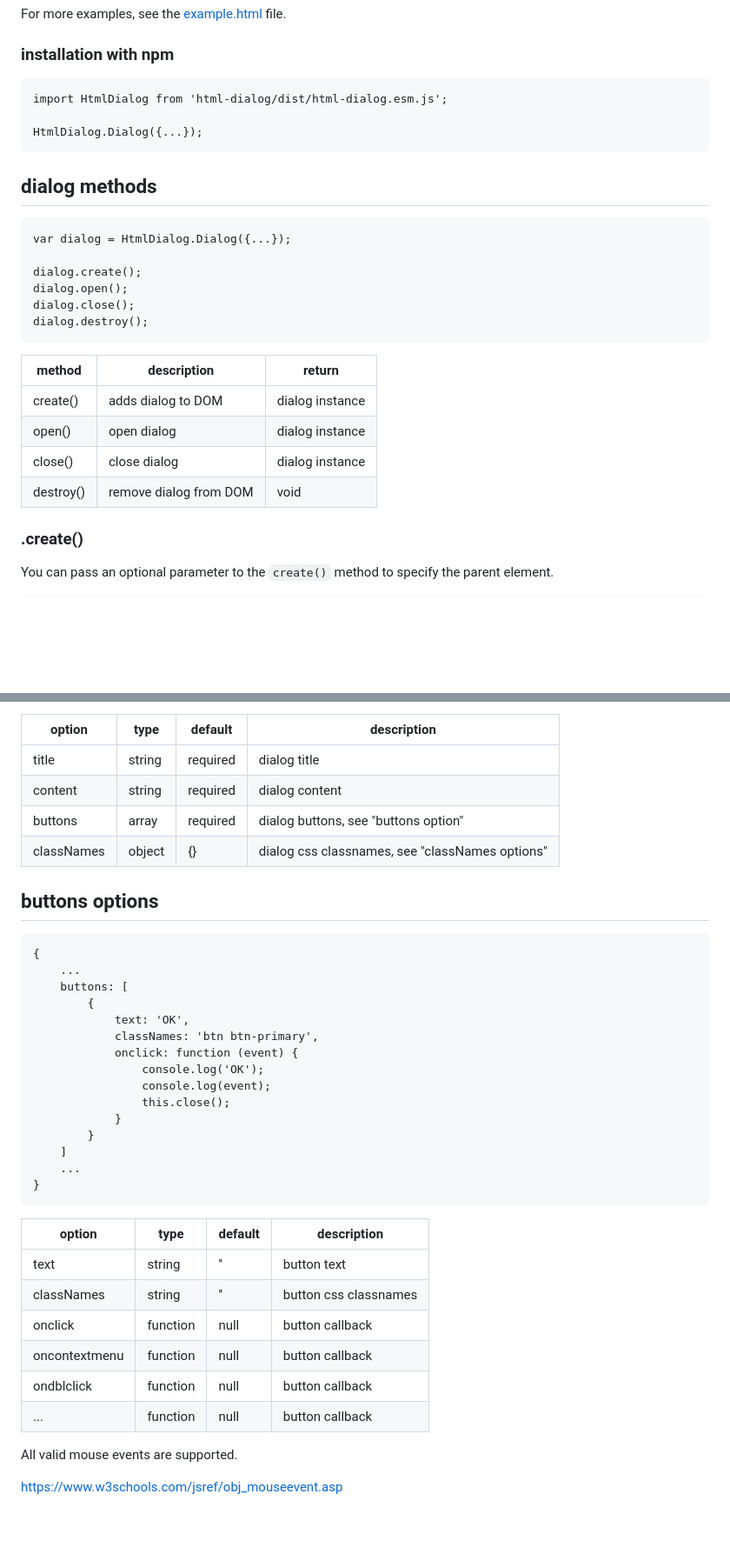
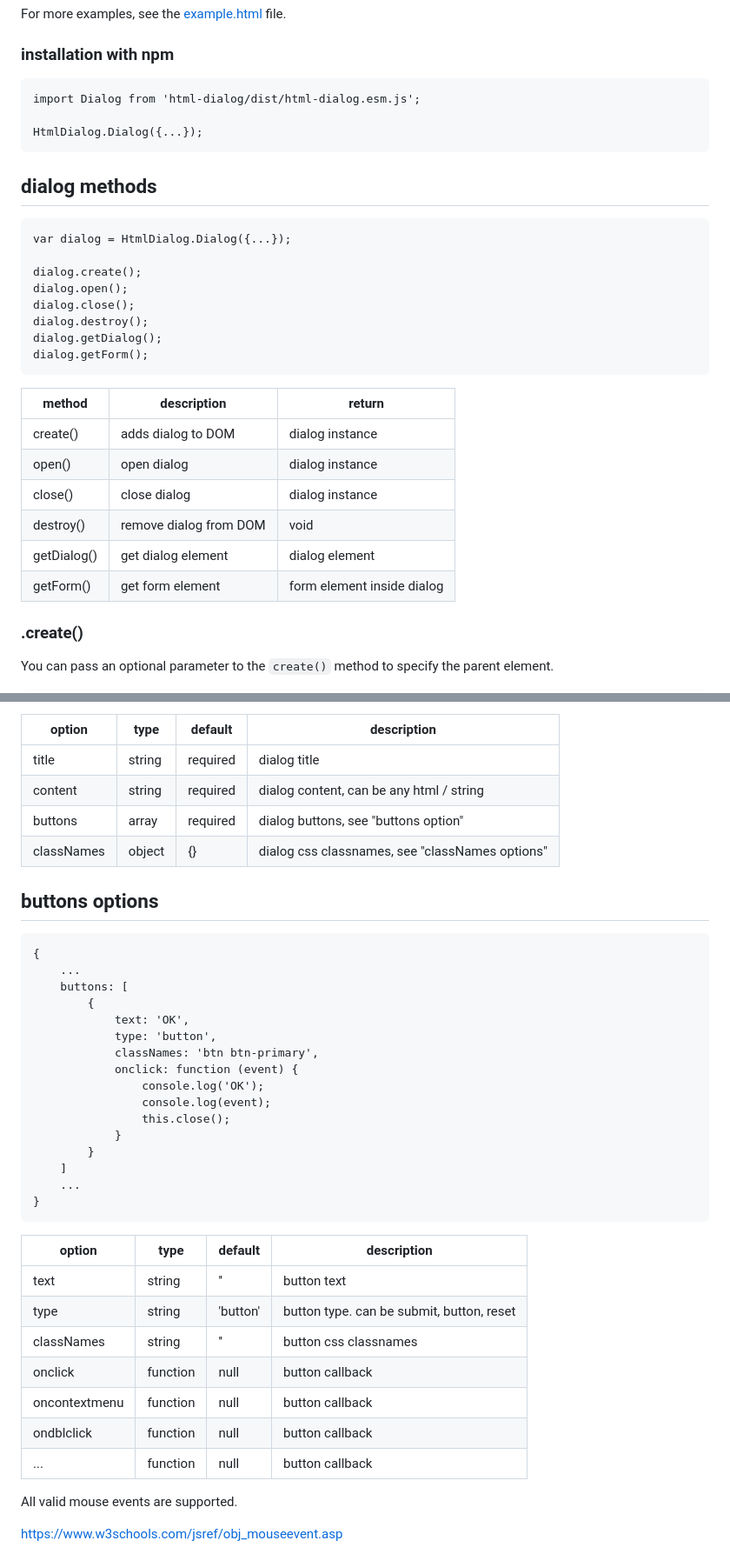
Before and after one commit to alexwenzel/npm-html-dialog, a Markdown page: readme.md, 2 parts joined by grey strips. Shown: that part at 87% size. Drawn GitHub-style; blank space fills up the shorter version.

````diff
--- a/readme.md
+++ b/readme.md
@@ -43,7 +44,7 @@ For more examples, see the [example.html](example.html) file.
 ### installation with npm
 
 ```
-import HtmlDialog from 'html-dialog/dist/html-dialog.esm.js';
+import Dialog from 'html-dialog/dist/html-dialog.esm.js';
 
 HtmlDialog.Dialog({...});
 ```
@@ -57,14 +58,18 @@ dialog.create();
 dialog.open();
 dialog.close();
 dialog.destroy();
+dialog.getDialog();
+dialog.getForm();
 ```
 
-| method    | description            | return          |
-|-----------|------------------------|-----------------|
-| create()  | adds dialog to DOM     | dialog instance |
-| open()    | open dialog            | dialog instance |
-| close()   | close dialog           | dialog instance |
-| destroy() | remove dialog from DOM | void            |
+| method      | description            | return                     |
+|-------------|------------------------|----------------------------|
+| create()    | adds dialog to DOM     | dialog instance            |
+| open()      | open dialog            | dialog instance            |
+| close()     | close dialog           | dialog instance            |
+| destroy()   | remove dialog from DOM | void                       |
+| getDialog() | get dialog element     | dialog element             |
+| getForm()   | get form element       | form element inside dialog |
 
 ### .create()
 
@@ -95,7 +100,7 @@ HtmlDialog.Dialog({
 | option     | type   | default  | description                                     |
 |------------|--------|----------|-------------------------------------------------|
 | title      | string | required | dialog title                                    |
-| content    | string | required | dialog content                                  |
+| content    | string | required | dialog content, can be any html / string        |
 | buttons    | array  | required | dialog buttons, see "buttons option"            |
 | classNames | object | {}       | dialog css classnames, see "classNames options" |
 
@@ -107,6 +112,7 @@ HtmlDialog.Dialog({
     buttons: [
         {
             text: 'OK',
+            type: 'button',
             classNames: 'btn btn-primary',
             onclick: function (event) {
                 console.log('OK');
@@ -119,14 +125,15 @@ HtmlDialog.Dialog({
 }
 ```
 
-| option        | type     | default | description           |
-|---------------|----------|---------|-----------------------|
-| text          | string   | ''      | button text           |
-| classNames    | string   | ''      | button css classnames |
-| onclick       | function | null    | button callback       |
-| oncontextmenu | function | null    | button callback       |
-| ondblclick    | function | null    | button callback       |
-| ...           | function | null    | button callback       |
+| option        | type     | default  | description                               |
+|---------------|----------|----------|-------------------------------------------|
+| text          | string   | ''       | button text                               |
+| type          | string   | 'button' | button type. can be submit, button, reset |
+| classNames    | string   | ''       | button css classnames                     |
+| onclick       | function | null     | button callback                           |
+| oncontextmenu | function | null     | button callback                           |
+| ondblclick    | function | null     | button callback                           |
+| ...           | function | null     | button callback                           |
 
 All valid mouse events are supported.
 
````
Also changed, not shown: other parts of readme.md (+49 -30 lines), img4.png (added), 4 other files.
